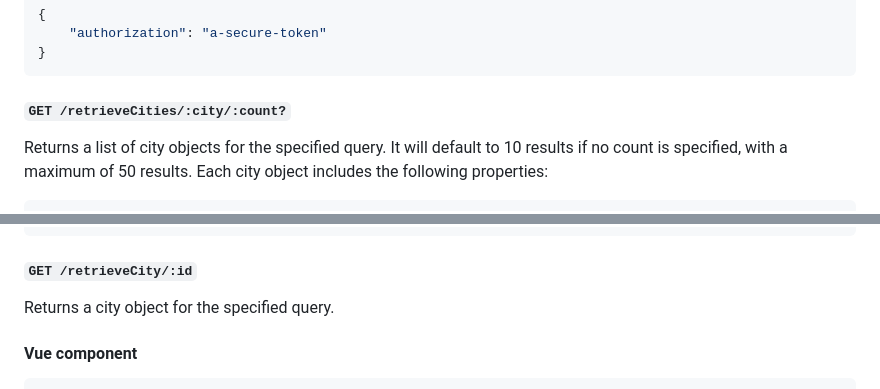
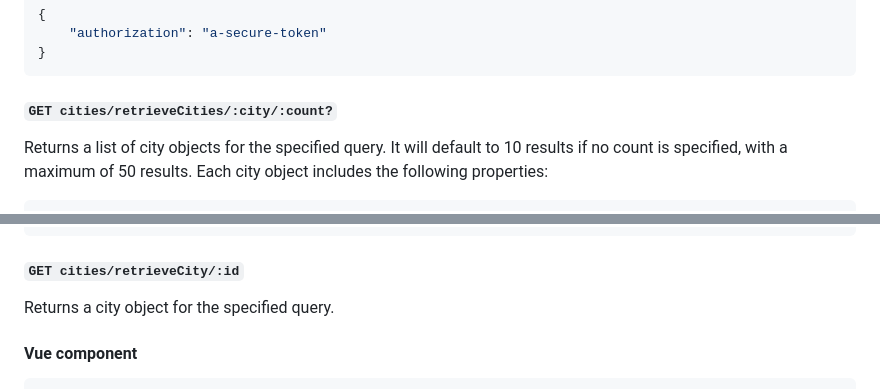
Before and after one commit to headStyleColorRed/E-skeleton-maps, a Markdown page: readme.md, 2 parts joined by grey strips. Rendered like a GitHub page.

Commit message:
correct path

````diff
--- a/readme.md
+++ b/readme.md
@@ -21,7 +21,7 @@ All requests must include the following header:
 }
 ```
 
-#### `GET /retrieveCities/:city/:count?`
+#### `GET cities/retrieveCities/:city/:count?`
 Returns a list of city objects for the specified query.
 It will default to 10 results if no count is specified, with a maximum of 50 results.
 Each city object includes the following properties:
@@ -43,7 +43,7 @@ Each city object includes the following properties:
 }
 ```
 
-#### `GET /retrieveCity/:id`
+#### `GET cities/retrieveCity/:id`
 Returns a city object for the specified query.
 
 #### Vue component
````
